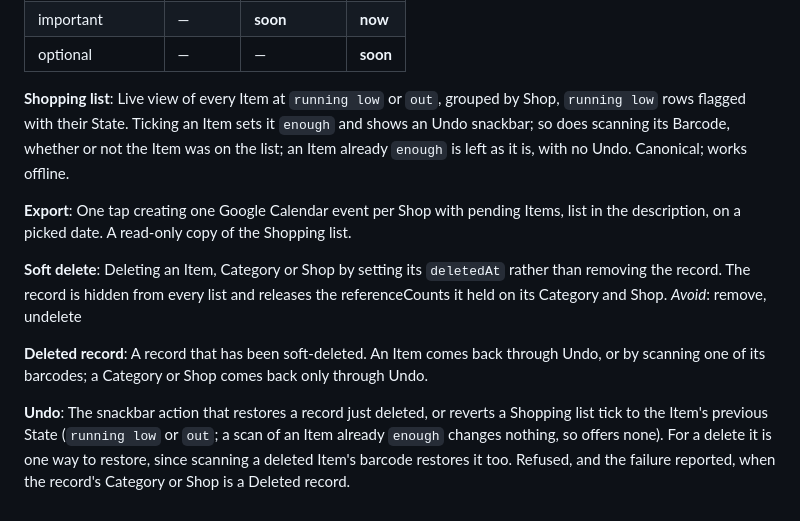
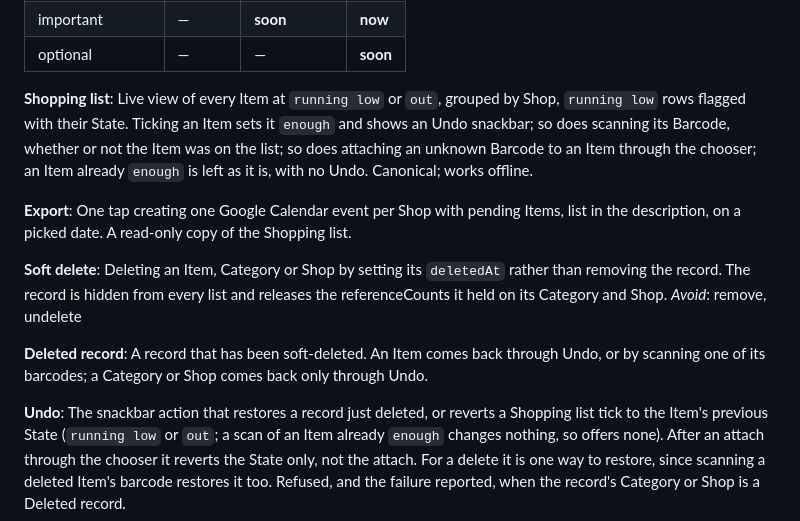
Before and after one commit to nadav-alon/home-catalogue, a Markdown page: CONTEXT.md, the part around the change. GitHub-like rendering.

Commit message:
Record the chooser attach in the Shopping list and Undo glossary entries
Co-Authored-By: Claude Sonnet 5.5 <noreply@anthropic.com>

```diff
--- a/CONTEXT.md
+++ b/CONTEXT.md
@@ -62,7 +62,7 @@ on the exported event) or **soon** (advisory banner).
 
 **Shopping list**:
 Live view of every Item at `running low` or `out`, grouped by Shop, `running low` rows
-flagged with their State. Ticking an Item sets it `enough` and shows an Undo snackbar; so does scanning its Barcode, whether or not the Item was on the list; an Item already `enough` is left as it is, with no Undo.
+flagged with their State. Ticking an Item sets it `enough` and shows an Undo snackbar; so does scanning its Barcode, whether or not the Item was on the list; so does attaching an unknown Barcode to an Item through the chooser; an Item already `enough` is left as it is, with no Undo.
 Canonical; works offline.
 
 **Export**:
@@ -80,6 +80,6 @@ barcodes; a Category or Shop comes back only through Undo.
 
 **Undo**:
 The snackbar action that restores a record just deleted, or reverts a Shopping list tick to the
-Item's previous State (`running low` or `out`; a scan of an Item already `enough` changes nothing, so offers none). For a delete it is one way to restore, since
+Item's previous State (`running low` or `out`; a scan of an Item already `enough` changes nothing, so offers none). After an attach through the chooser it reverts the State only, not the attach. For a delete it is one way to restore, since
 scanning a deleted Item's barcode restores it too. Refused, and the failure reported, when the record's
 Category or Shop is a Deleted record.
```
